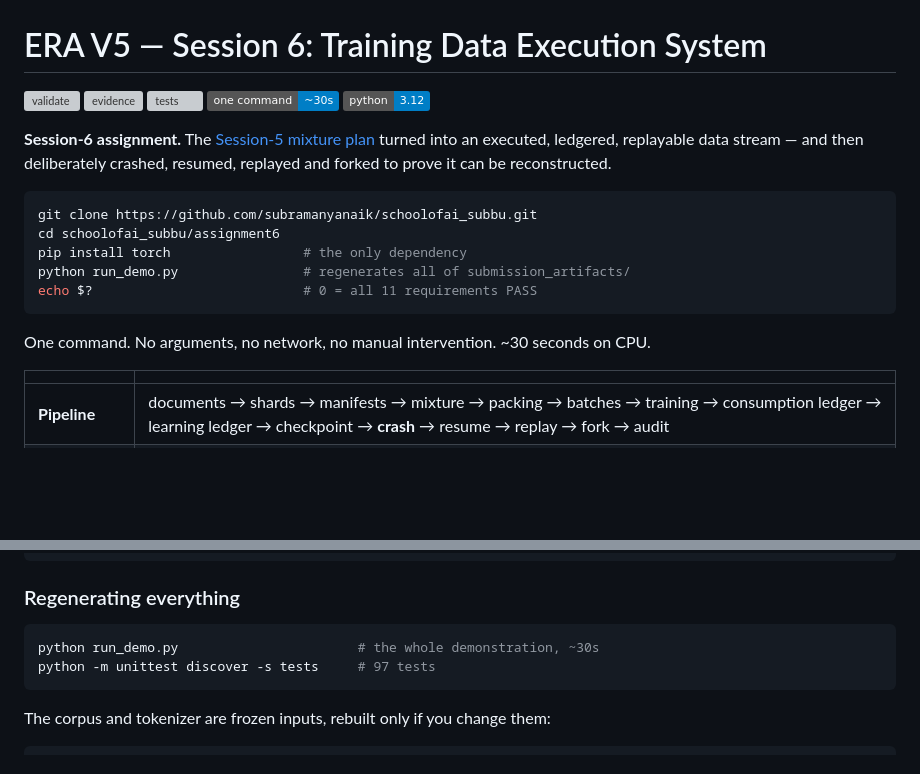
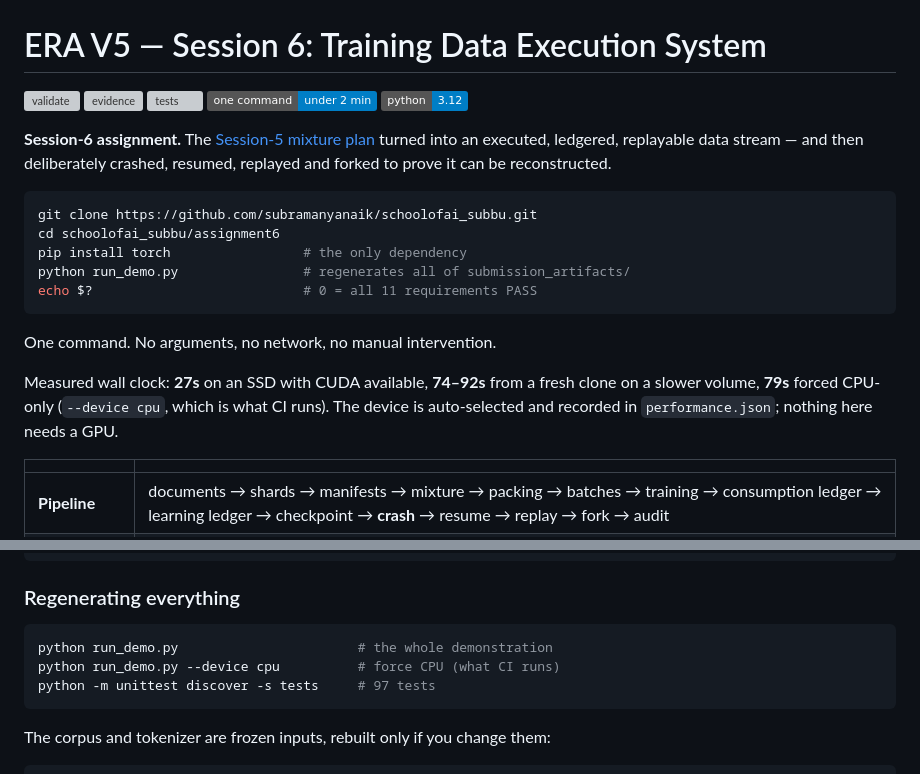
Before and after one commit to subramanyanaik/schoolofai_subbu, a Markdown page: assignment6/README.md, 2 parts joined by grey strips. Rendered like a GitHub page; badges without logos; blank space fills up the shorter version; grey boxes are pictures that could not be loaded.

Commit message:
Correct the README runtime claim and verify the CPU-only path
The README said the demo runs in ~30 seconds on CPU. Both halves were
sloppy. 30s was measured only on the fastest local volume with CUDA
available; a fresh clone on a slower disk takes 74-92s. And the CPU claim had
never actually been tested, despite CI depending on it.

Now measured and stated as a range: 27s (SSD, CUDA), 74-92s (fresh clone,
slower volume), 79s (forced --device cpu). The CPU-only path is verified to
reach 11/11 and exit 0, and the resolved device is recorded in
performance.json. Badge softened to "under 2 min".

Also documents the --device cpu flag in the reproduce section.

Co-Authored-By: Claude Opus 5 <noreply@anthropic.com>

````diff
--- a/assignment6/README.md
+++ b/assignment6/README.md
@@ -3,7 +3,7 @@
 [![validate](https://github.com/subramanyanaik/schoolofai_subbu/actions/workflows/validate.yml/badge.svg)](https://github.com/subramanyanaik/schoolofai_subbu/actions/workflows/validate.yml)
 ![evidence](https://img.shields.io/badge/evidence-11%2F11%20PASS-brightgreen)
 ![tests](https://img.shields.io/badge/tests-97%2F97%20passing-brightgreen)
-![runtime](https://img.shields.io/badge/one%20command-~30s-blue)
+![runtime](https://img.shields.io/badge/one%20command-under%202%20min-blue)
 ![python](https://img.shields.io/badge/python-3.12-blue)
 
 **Session-6 assignment.** The [Session-5 mixture plan](../assignment5/README.md) turned into an executed, ledgered, replayable data stream — and then deliberately crashed, resumed, replayed and forked to prove it can be reconstructed.
@@ -16,7 +16,9 @@ python run_demo.py                # regenerates all of submission_artifacts/
 echo $?                           # 0 = all 11 requirements PASS
 ```
 
-One command. No arguments, no network, no manual intervention. ~30 seconds on CPU.
+One command. No arguments, no network, no manual intervention.
+
+Measured wall clock: **27s** on an SSD with CUDA available, **74–92s** from a fresh clone on a slower volume, **79s** forced CPU-only (`--device cpu`, which is what CI runs). The device is auto-selected and recorded in `performance.json`; nothing here needs a GPU.
 
 | | |
 |---|---|
@@ -558,7 +560,8 @@ assignment6/
 ### Regenerating everything
 
 ```bash
-python run_demo.py                       # the whole demonstration, ~30s
+python run_demo.py                       # the whole demonstration
+python run_demo.py --device cpu          # force CPU (what CI runs)
 python -m unittest discover -s tests     # 97 tests
 ```
 
````
